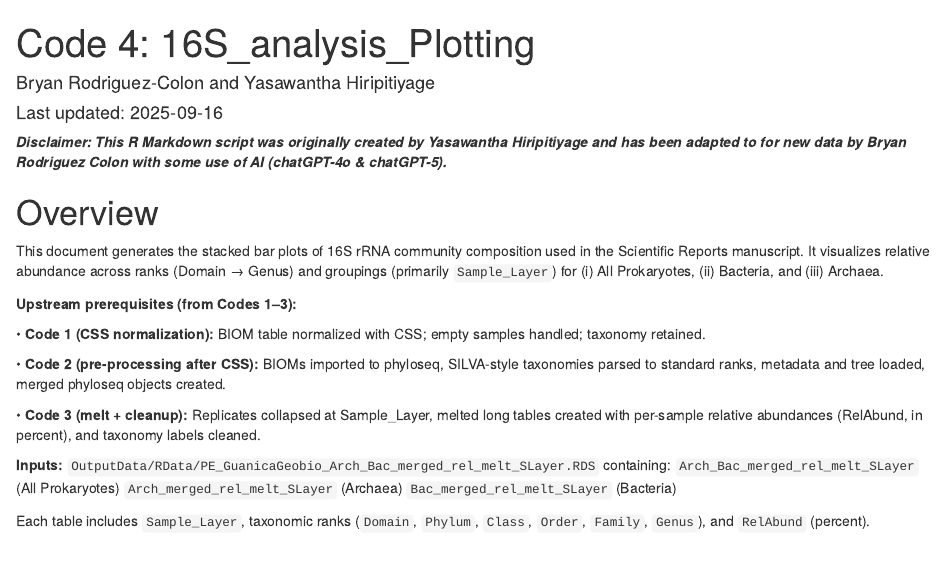
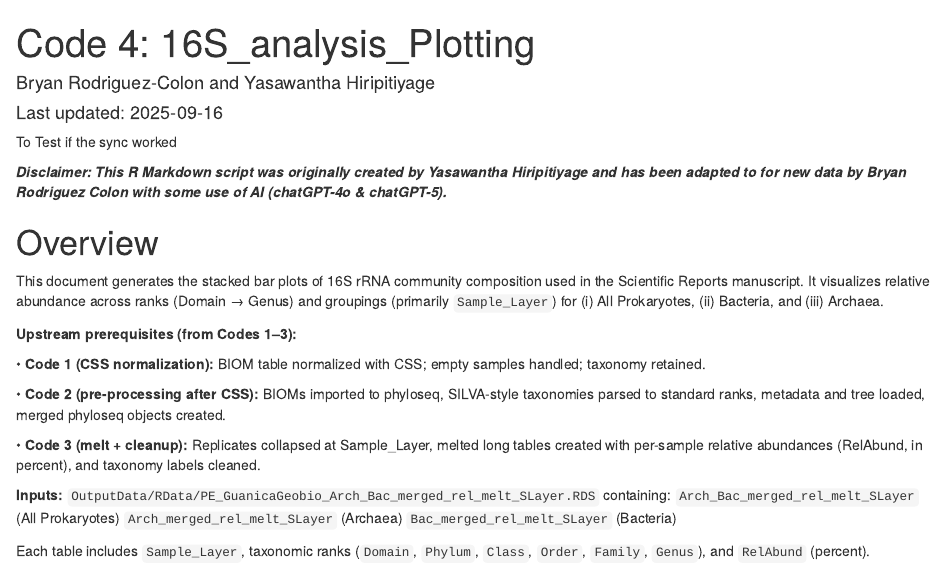
Before and after one commit to BryanRodriColon/Geobio_Guanica_Codes, an R Markdown document (R_Codes/Code4_16S_analysis_Plotting.Rmd): the page in a window 1100 px wide, from its top. Rendered offline with R 4.5, knitr and Pandoc, with nearby package versions.

Commit message:
Repo Update

```diff
--- a/R_Codes/Code4_16S_analysis_Plotting.Rmd
+++ b/R_Codes/Code4_16S_analysis_Plotting.Rmd
@@ -7,6 +7,7 @@ editor_options:
   markdown:
     wrap: 72
 ---
+To Test if the sync worked
 
 ***Disclaimer: This R Markdown script was originally created by Yasawantha Hiripitiyage and has been adapted to for new data by Bryan Rodriguez Colon with some use of AI (chatGPT-4o & chatGPT-5).***
 
```
